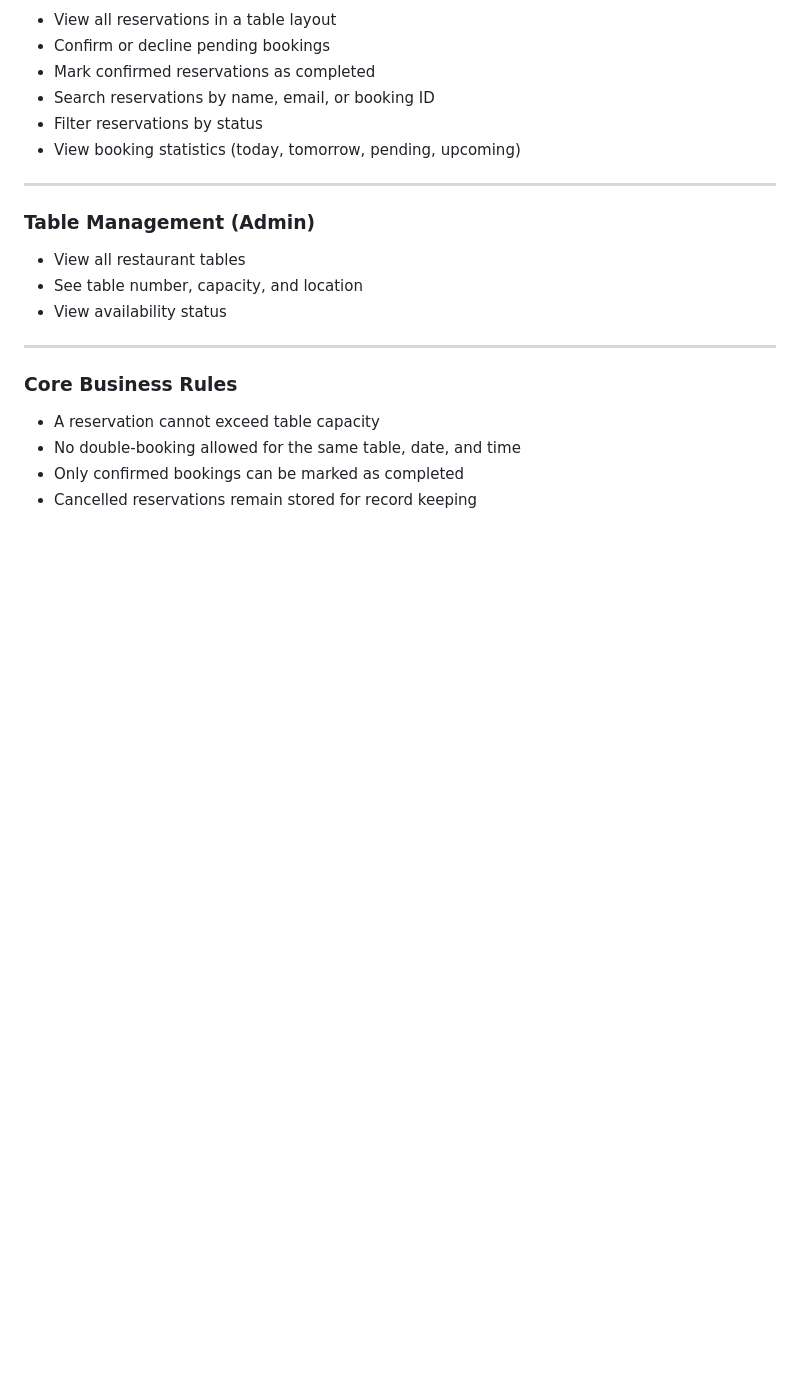
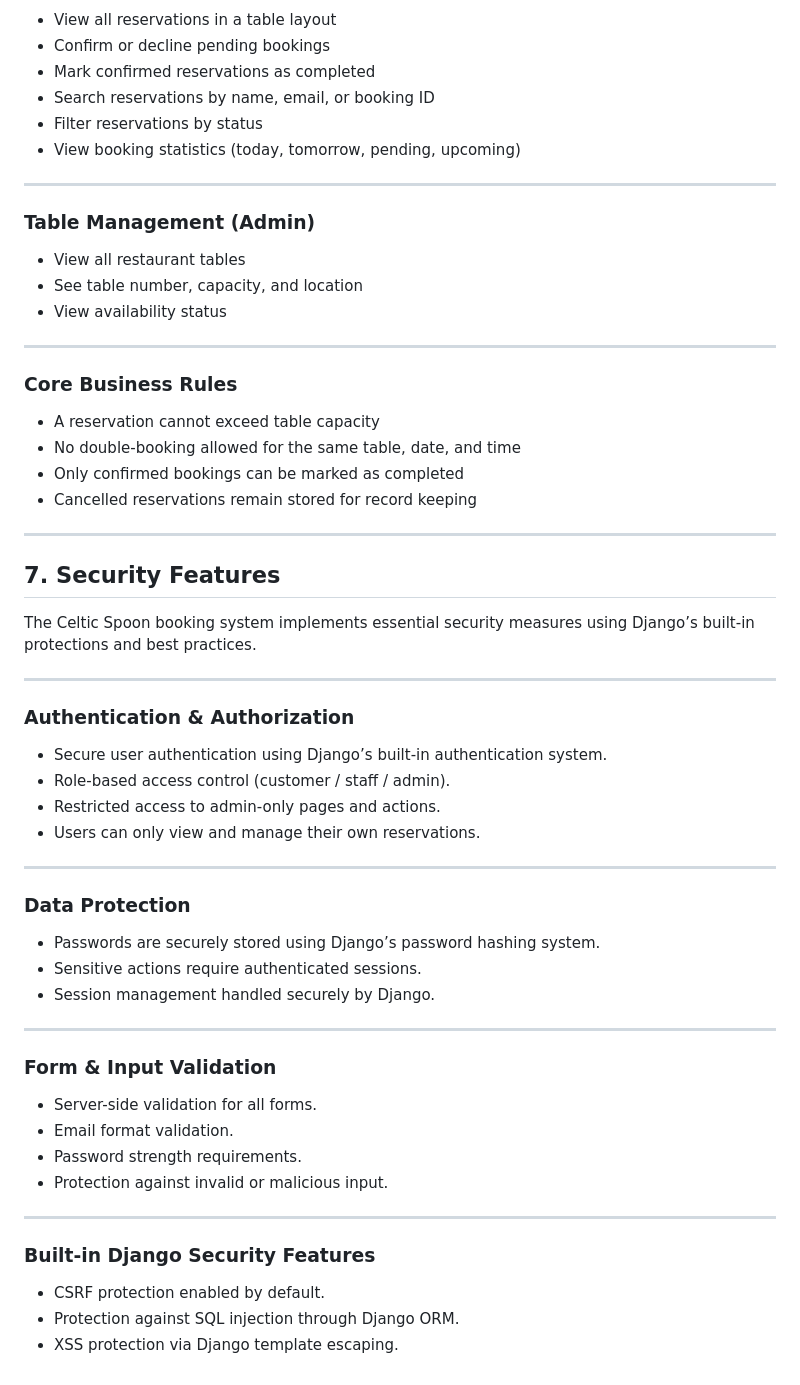
Before and after one commit to PDennise/the_celtic_spoon, a Markdown page: README.md, the part around the change. Rendered like a GitHub page; blank space fills up the shorter version.

Commit message:
Add Security Features section to README

```diff
--- a/README.md
+++ b/README.md
@@ -293,3 +293,43 @@ The Celtic Spoon booking system provides a reservation management system with ro
 - No double-booking allowed for the same table, date, and time
 - Only confirmed bookings can be marked as completed
 - Cancelled reservations remain stored for record keeping
+
+---
+
+## 7. Security Features
+
+The Celtic Spoon booking system implements essential security measures using Django’s built-in protections and best practices.
+
+---
+
+### Authentication & Authorization
+
+- Secure user authentication using Django’s built-in authentication system.
+- Role-based access control (customer / staff / admin).
+- Restricted access to admin-only pages and actions.
+- Users can only view and manage their own reservations.
+
+---
+
+### Data Protection
+
+- Passwords are securely stored using Django’s password hashing system.
+- Sensitive actions require authenticated sessions.
+- Session management handled securely by Django.
+
+---
+
+### Form & Input Validation
+
+- Server-side validation for all forms.
+- Email format validation.
+- Password strength requirements.
+- Protection against invalid or malicious input.
+
+---
+
+### Built-in Django Security Features
+
+- CSRF protection enabled by default.
+- Protection against SQL injection through Django ORM.
+- XSS protection via Django template escaping.
```
